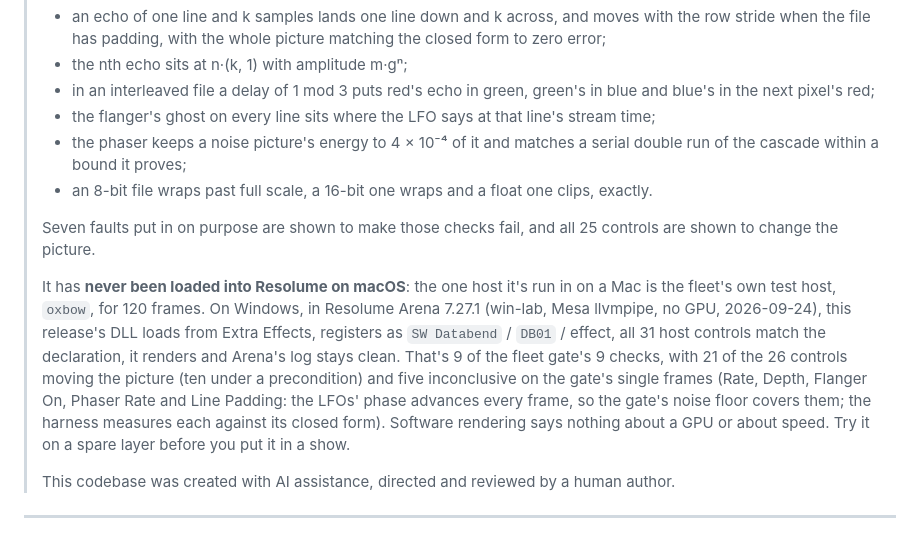
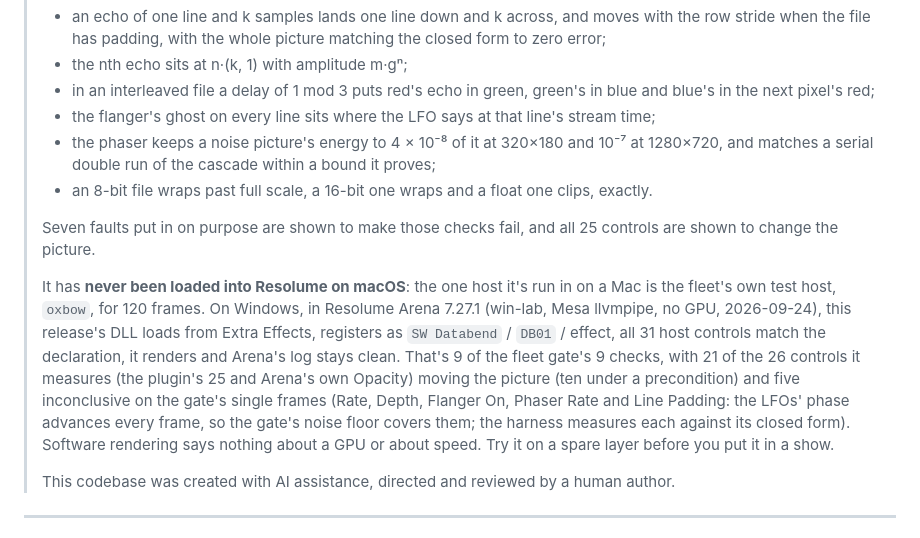
Before and after one commit to stoatworks-labs/databend, a Markdown page: docs/USER-GUIDE.md, the part around the change. GitHub-like rendering.

Commit message:
Docs: the phaser's energy figure and the gate's 26 controls, labelled
The all-pass check reads 1e-5 of 226 (320x180) and 4e-4 of 3596 (1280x720),
so the README's 4e-8 is the 320x180 ratio and the guide's 4 x 10^-4 was the
720p difference read as a ratio; both now give each raster. The gate's 26 is
the plugin's 25 controls plus Arena's Opacity (plugin-bench expect/databend.json).

Co-Authored-By: Claude Opus 5.5 <noreply@anthropic.com>

```diff
--- a/docs/USER-GUIDE.md
+++ b/docs/USER-GUIDE.md
@@ -31,8 +31,8 @@ came back in the wrong slot.*
 > - in an interleaved file a delay of 1 mod 3 puts red's echo in green, green's in blue and
 >   blue's in the next pixel's red;
 > - the flanger's ghost on every line sits where the LFO says at that line's stream time;
-> - the phaser keeps a noise picture's energy to 4 × 10⁻⁴ of it and matches a serial double run
->   of the cascade within a bound it proves;
+> - the phaser keeps a noise picture's energy to 4 × 10⁻⁸ of it at 320×180 and 10⁻⁷ at
+>   1280×720, and matches a serial double run of the cascade within a bound it proves;
 > - an 8-bit file wraps past full scale, a 16-bit one wraps and a float one clips, exactly.
 >
 > Seven faults put in on purpose are shown to make those checks fail, and all 25 controls are
@@ -42,12 +42,12 @@ came back in the wrong slot.*
 > fleet's own test host, `oxbow`, for 120 frames. On Windows, in Resolume Arena 7.27.1 (win-lab,
 > Mesa llvmpipe, no GPU, 2026-09-24), this release's DLL loads from Extra Effects, registers as
 > `SW Databend` / `DB01` / effect, all 31 host controls match the declaration, it renders and
-> Arena's log stays clean. That's 9 of the fleet gate's 9 checks, with 21 of the 26 controls
-> moving the picture (ten under a precondition) and five inconclusive on the gate's single
-> frames (Rate, Depth, Flanger On, Phaser Rate and Line Padding: the LFOs' phase advances every
-> frame, so the gate's noise floor covers them; the harness measures each against its closed
-> form). Software rendering says nothing about a GPU or about speed. Try it on a spare layer
-> before you put it in a show.
+> Arena's log stays clean. That's 9 of the fleet gate's 9 checks, with 21 of the 26 controls it
+> measures (the plugin's 25 and Arena's own Opacity) moving the picture (ten under a
+> precondition) and five inconclusive on the gate's single frames (Rate, Depth, Flanger On,
+> Phaser Rate and Line Padding: the LFOs' phase advances every frame, so the gate's noise floor
+> covers them; the harness measures each against its closed form). Software rendering says
+> nothing about a GPU or about speed. Try it on a spare layer before you put it in a show.
 >
 > This codebase was created with AI assistance, directed and reviewed by a human author.
 
```
Also changed, not shown: README.md (+4 -2 lines).
